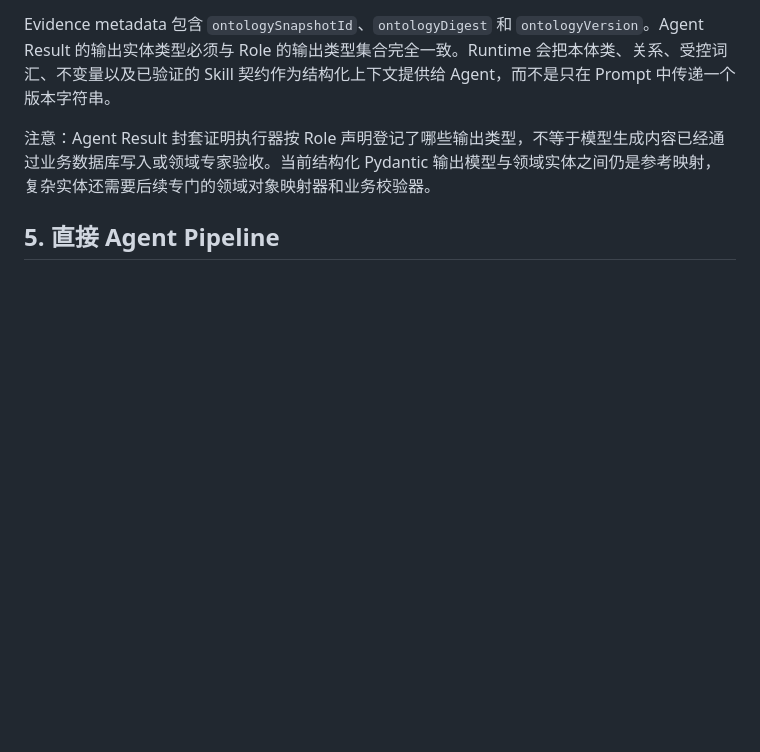
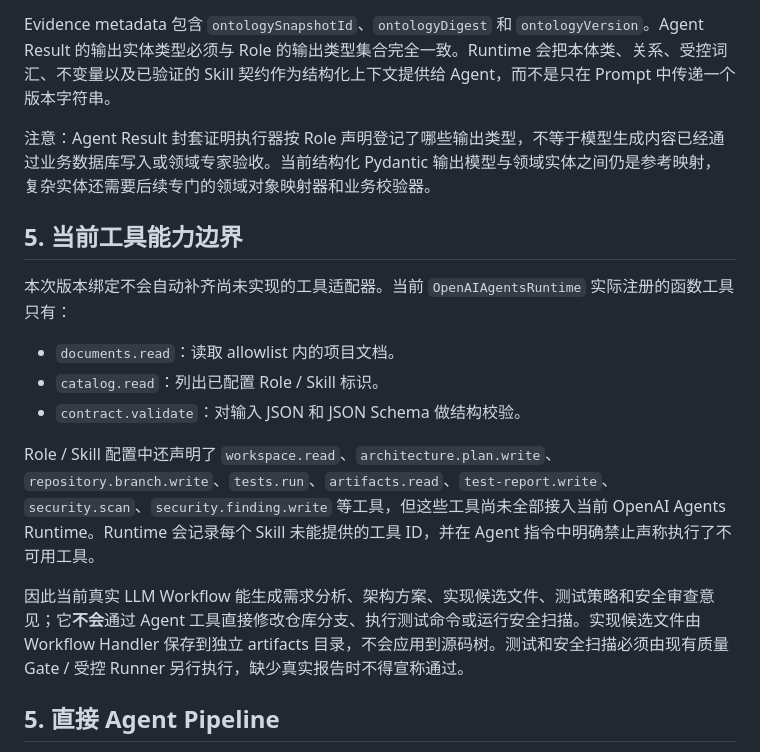
Before and after one commit to chenqiao-tongtech/ontology-software-factory, a Markdown page: docs/ontology-runtime-version-binding.md, the part around the change. GitHub-like rendering; blank space fills up the shorter version.

Commit message:
Document actual registered tool capabilities and missing execution adapters

```diff
--- a/docs/ontology-runtime-version-binding.md
+++ b/docs/ontology-runtime-version-binding.md
@@ -73,6 +73,18 @@ Task 仍然包含 task / tenant / project / role、输入实体类型、期望
 Evidence metadata 包含 `ontologySnapshotId`、`ontologyDigest` 和 `ontologyVersion`。Agent Result 的输出实体类型必须与 Role 的输出类型集合完全一致。Runtime 会把本体类、关系、受控词汇、不变量以及已验证的 Skill 契约作为结构化上下文提供给 Agent，而不是只在 Prompt 中传递一个版本字符串。
 
 注意：Agent Result 封套证明执行器按 Role 声明登记了哪些输出类型，不等于模型生成内容已经通过业务数据库写入或领域专家验收。当前结构化 Pydantic 输出模型与领域实体之间仍是参考映射，复杂实体还需要后续专门的领域对象映射器和业务校验器。
+
+## 5. 当前工具能力边界
+
+本次版本绑定不会自动补齐尚未实现的工具适配器。当前 `OpenAIAgentsRuntime` 实际注册的函数工具只有：
+
+- `documents.read`：读取 allowlist 内的项目文档。
+- `catalog.read`：列出已配置 Role / Skill 标识。
+- `contract.validate`：对输入 JSON 和 JSON Schema 做结构校验。
+
+Role / Skill 配置中还声明了 `workspace.read`、`architecture.plan.write`、`repository.branch.write`、`tests.run`、`artifacts.read`、`test-report.write`、`security.scan`、`security.finding.write` 等工具，但这些工具尚未全部接入当前 OpenAI Agents Runtime。Runtime 会记录每个 Skill 未能提供的工具 ID，并在 Agent 指令中明确禁止声称执行了不可用工具。
+
+因此当前真实 LLM Workflow 能生成需求分析、架构方案、实现候选文件、测试策略和安全审查意见；它**不会**通过 Agent 工具直接修改仓库分支、执行测试命令或运行安全扫描。实现候选文件由 Workflow Handler 保存到独立 artifacts 目录，不会应用到源码树。测试和安全扫描必须由现有质量 Gate / 受控 Runner 另行执行，缺少真实报告时不得宣称通过。
 
 ## 5. 直接 Agent Pipeline
 
```
